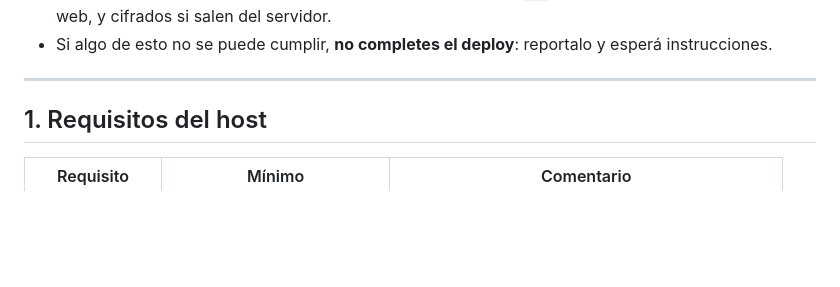
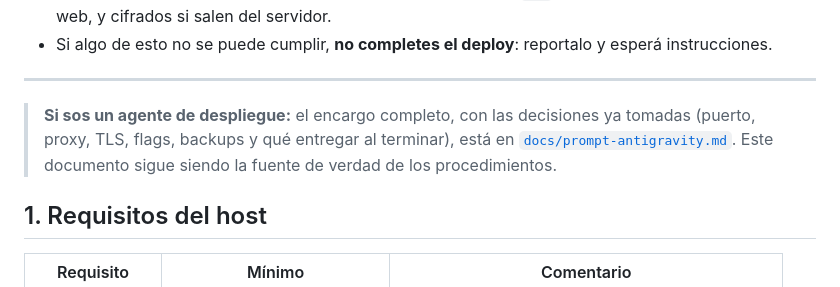
Before and after one commit to leanchoi/leanchoi, a Markdown page: HANDOFF.md, the part around the change. Rendered like a GitHub page; blank space fills up the shorter version.

```diff
--- a/HANDOFF.md
+++ b/HANDOFF.md
@@ -35,6 +35,11 @@ la **Ley 25.326 de Protección de Datos Personales**.
   instrucciones.
 
 ---
+
+> **Si sos un agente de despliegue:** el encargo completo, con las decisiones ya
+> tomadas (puerto, proxy, TLS, flags, backups y qué entregar al terminar), está en
+> [`docs/prompt-antigravity.md`](docs/prompt-antigravity.md). Este documento sigue
+> siendo la fuente de verdad de los procedimientos.
 
 ## 1. Requisitos del host
 
```
Also changed, not shown: README.md (+2 -1 lines), docs/prompt-antigravity.md (added, +281 -0 lines).
